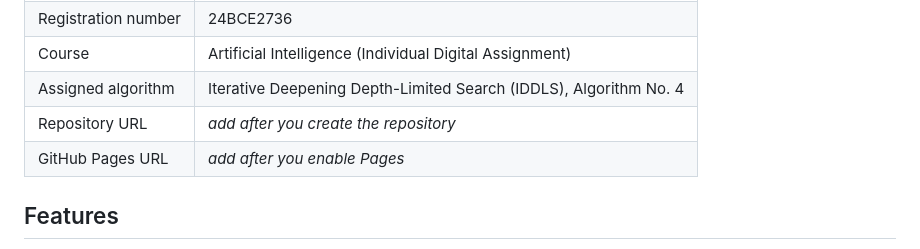
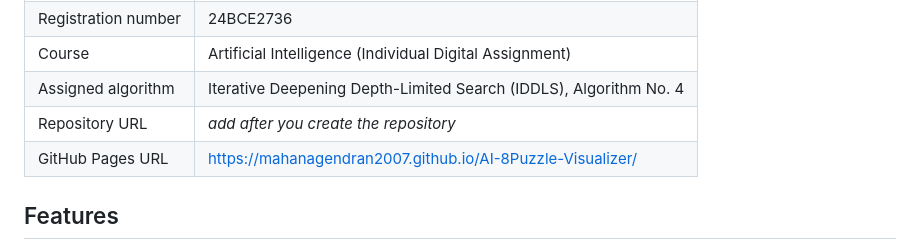
Before and after one commit to MahaNagendran2007/AI-8Puzzle-Visualizer, a Markdown page: README.md, the part around the change. GitHub-like rendering.

```diff
--- a/README.md
+++ b/README.md
@@ -9,7 +9,7 @@ Interactive 8-Puzzle solver that uses **Iterative Deepening Depth-Limited Search
 | Course | Artificial Intelligence (Individual Digital Assignment) |
 | Assigned algorithm | Iterative Deepening Depth-Limited Search (IDDLS), Algorithm No. 4 |
 | Repository URL | _add after you create the repository_ |
-| GitHub Pages URL | _add after you enable Pages_ |
+| GitHub Pages URL | https://mahanagendran2007.github.io/AI-8Puzzle-Visualizer/ |
 
 ## Features
 - Manual input of initial and goal states with validation (tiles 0-8 exactly once, 0 = blank) and an inversion-parity solvability check before any search.
```
